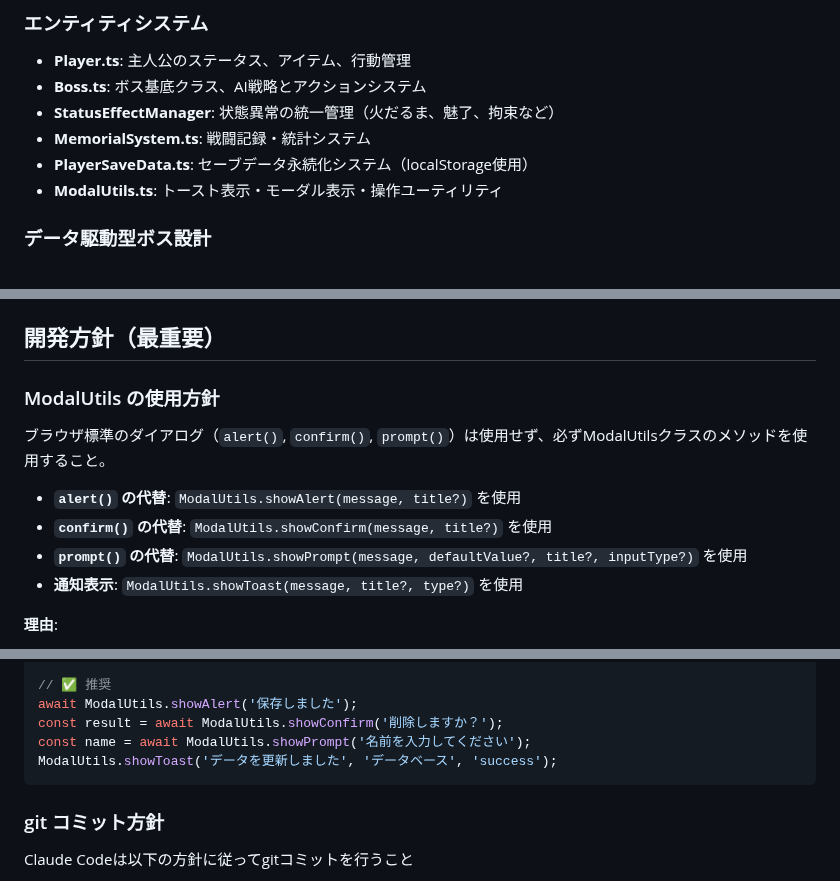
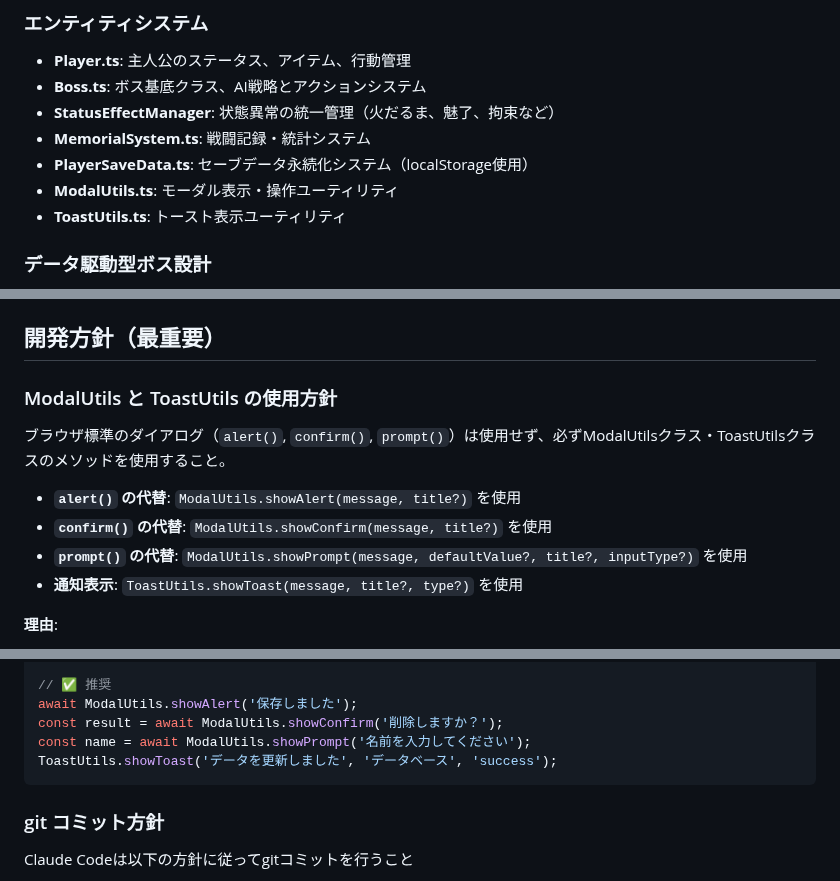
Before and after one commit to leftonbo/eel-rpg-game, a Markdown page: CLAUDE.md, 3 parts joined by grey strips. Rendered like a GitHub page.

Commit message:
📝CLAUDE.md修正 (Toast周り)

````diff
--- a/CLAUDE.md
+++ b/CLAUDE.md
@@ -40,7 +40,8 @@ This file provides guidance to Claude Code (claude.ai/code) when working with co
 - **StatusEffectManager**: 状態異常の統一管理（火だるま、魅了、拘束など）
 - **MemorialSystem.ts**: 戦闘記録・統計システム
 - **PlayerSaveData.ts**: セーブデータ永続化システム（localStorage使用）
-- **ModalUtils.ts**: トースト表示・モーダル表示・操作ユーティリティ
+- **ModalUtils.ts**: モーダル表示・操作ユーティリティ
+- **ToastUtils.ts**: トースト表示ユーティリティ
 
 ### データ駆動型ボス設計
 
@@ -205,14 +206,14 @@ interface PlayerSaveData {
 
 ## 開発方針（最重要）
 
-### ModalUtils の使用方針
+### ModalUtils と ToastUtils の使用方針
 
-ブラウザ標準のダイアログ（`alert()`, `confirm()`, `prompt()`）は使用せず、必ずModalUtilsクラスのメソッドを使用すること。
+ブラウザ標準のダイアログ（`alert()`, `confirm()`, `prompt()`）は使用せず、必ずModalUtilsクラス・ToastUtilsクラスのメソッドを使用すること。
 
 - **`alert()` の代替**: `ModalUtils.showAlert(message, title?)` を使用
 - **`confirm()` の代替**: `ModalUtils.showConfirm(message, title?)` を使用
 - **`prompt()` の代替**: `ModalUtils.showPrompt(message, defaultValue?, title?, inputType?)` を使用
-- **通知表示**: `ModalUtils.showToast(message, title?, type?)` を使用
+- **通知表示**: `ToastUtils.showToast(message, title?, type?)` を使用
 
 **理由**:
 - Bootstrap 5のモーダルシステムとの統一感
@@ -231,7 +232,7 @@ const name = prompt('名前を入力してください');
 await ModalUtils.showAlert('保存しました');
 const result = await ModalUtils.showConfirm('削除しますか？');
 const name = await ModalUtils.showPrompt('名前を入力してください');
-ModalUtils.showToast('データを更新しました', 'データベース', 'success');
+ToastUtils.showToast('データを更新しました', 'データベース', 'success');
 ```
 
 ### git コミット方針
````
